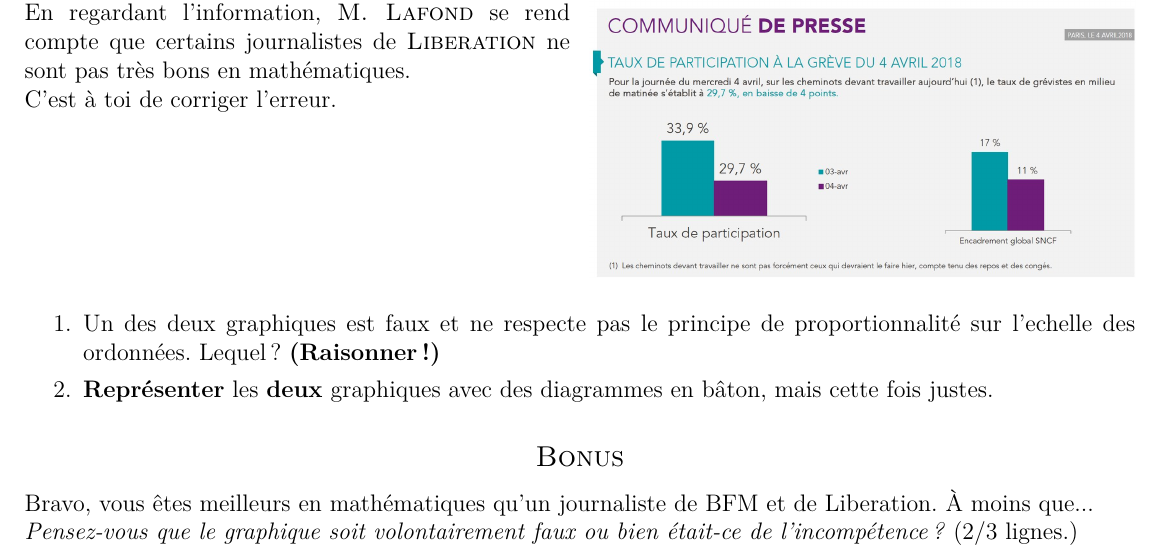
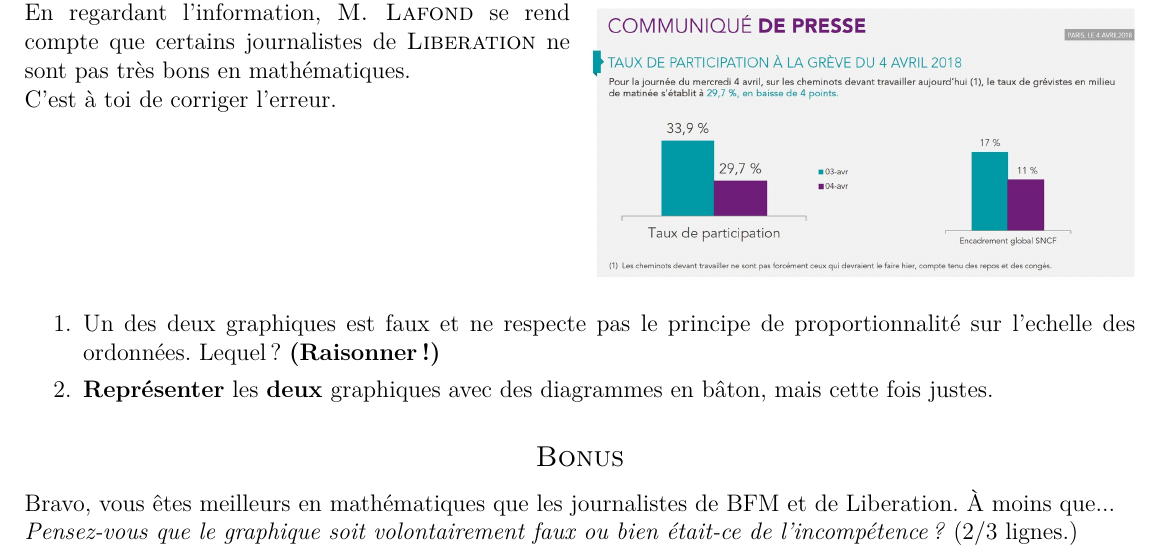
Before and after one commit to homeostasie/2018-2019_papate, a LaTeX document (3_troisieme/3x1-statistiques/tex/3x1-statistiques-dm1.tex): part of the page, cut so that both start at the same text. Compiled offline with pdfLaTeX.

Commit message:
3 : orthographe

```diff
--- a/3_troisieme/3x1-statistiques/tex/3x1-statistiques-dm1.tex
+++ b/3_troisieme/3x1-statistiques/tex/3x1-statistiques-dm1.tex
@@ -104,7 +104,7 @@ C'est à toi de corriger l'erreur.
 
 \subsection*{Bonus}
 
-Bravo, vous êtes meilleurs en mathématiques qu'un journaliste de BFM et de Liberation. À moins que... \\
+Bravo, vous êtes meilleurs en mathématiques que les journalistes de BFM et de Liberation. À moins que... \\
 \textit{Pensez-vous que le graphique soit volontairement faux ou bien était-ce de l'incompétence ?} (2/3 lignes.)
 
 \end{document}
```
